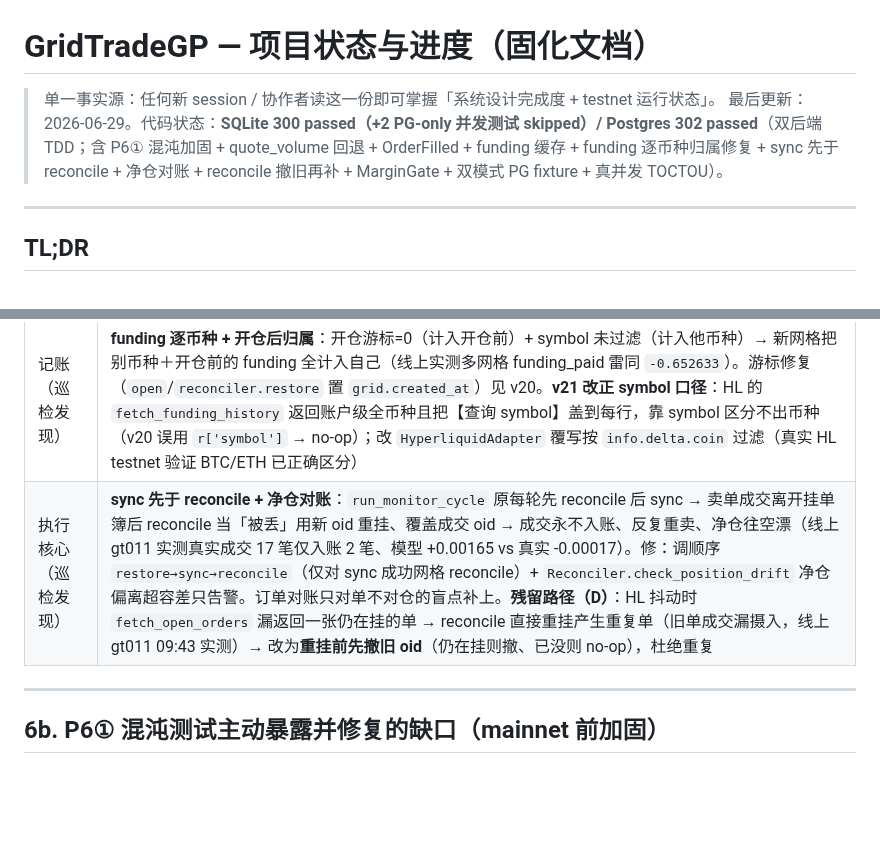
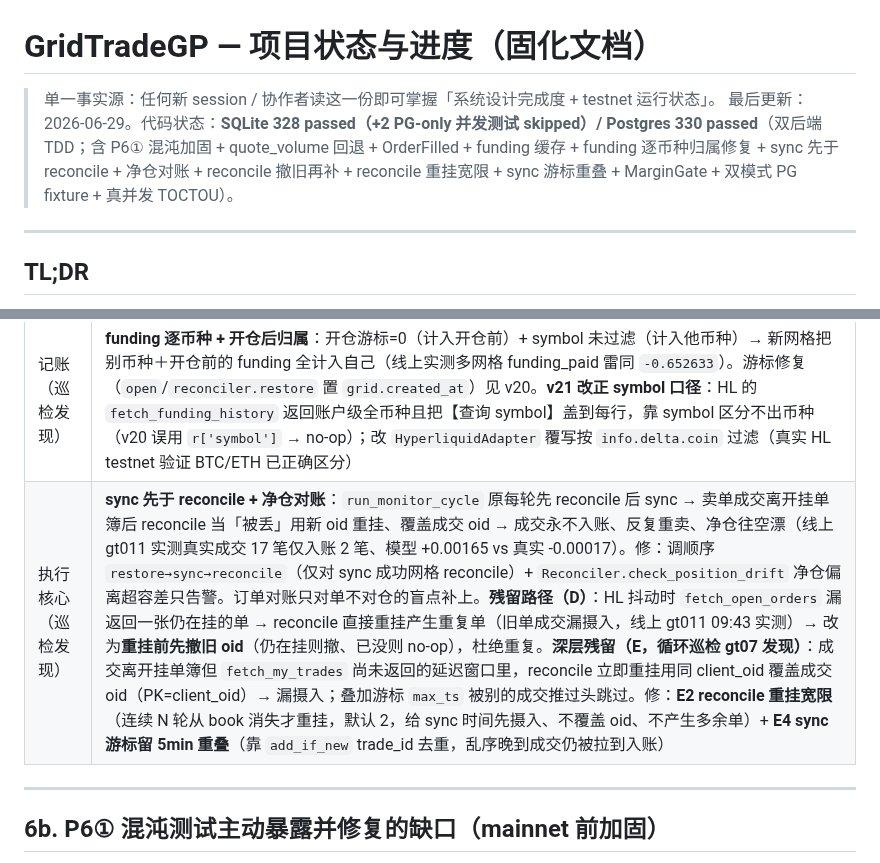
Before and after one commit to jianweiguo0209-max/GridTradeBn, a Markdown page: docs/STATUS.md, 2 parts joined by grey strips. Drawn GitHub-style; blank space fills up the shorter version.

Commit message:
docs(status): E — reconcile 重挂宽限 + sync 游标重叠（根治漏摄入成交）
Co-Authored-By: Claude Opus 4.8 <noreply@anthropic.com>

```diff
--- a/docs/STATUS.md
+++ b/docs/STATUS.md
@@ -1,7 +1,7 @@
 # GridTradeGP — 项目状态与进度（固化文档）
 
 > 单一事实源：任何新 session / 协作者读这一份即可掌握「系统设计完成度 + testnet 运行状态」。
-> 最后更新：2026-06-29。代码状态：**SQLite 300 passed（+2 PG-only 并发测试 skipped）/ Postgres 302 passed**（双后端 TDD；含 P6① 混沌加固 + quote_volume 回退 + OrderFilled + funding 缓存 + funding 逐币种归属修复 + sync 先于 reconcile + 净仓对账 + reconcile 撤旧再补 + MarginGate + 双模式 PG fixture + 真并发 TOCTOU）。
+> 最后更新：2026-06-29。代码状态：**SQLite 328 passed（+2 PG-only 并发测试 skipped）/ Postgres 330 passed**（双后端 TDD；含 P6① 混沌加固 + quote_volume 回退 + OrderFilled + funding 缓存 + funding 逐币种归属修复 + sync 先于 reconcile + 净仓对账 + reconcile 撤旧再补 + reconcile 重挂宽限 + sync 游标重叠 + MarginGate + 双模式 PG fixture + 真并发 TOCTOU）。
 
 ---
 
@@ -120,7 +120,7 @@ gridtrade/
 | 下单 | 市价单传参考价（HL 滑点）；**省略非法 cloid**（HL cloid 须 128-bit hex）；`to_canonical/to_native` 处理 None（createOrder 响应不带 symbol）；`cancel_all` 逐个撤（ccxt 无 HL cancelAllOrders） |
 | 执行核心 | **fill/对账改 exchange order id 匹配**（HL fill/open order 只带 oid 不带 cloid）；monitor 周期**惰性 restore** 他进程开的网格（跨进程内存态） |
 | 记账（巡检发现） | **funding 逐币种 + 开仓后归属**：开仓游标=0（计入开仓前）+ symbol 未过滤（计入他币种）→ 新网格把别币种＋开仓前的 funding 全计入自己（线上实测多网格 funding_paid 雷同 `-0.652633`）。游标修复（`open`/`reconciler.restore` 置 `grid.created_at`）见 v20。**v21 改正 symbol 口径**：HL 的 `fetch_funding_history` 返回账户级全币种且把【查询 symbol】盖到每行，靠 symbol 区分不出币种（v20 误用 `r['symbol']` → no-op）；改 `HyperliquidAdapter` 覆写按 `info.delta.coin` 过滤（真实 HL testnet 验证 BTC/ETH 已正确区分） |
-| 执行核心（巡检发现） | **sync 先于 reconcile + 净仓对账**：`run_monitor_cycle` 原每轮先 reconcile 后 sync → 卖单成交离开挂单簿后 reconcile 当「被丢」用新 oid 重挂、覆盖成交 oid → 成交永不入账、反复重卖、净仓往空漂（线上 gt011 实测真实成交 17 笔仅入账 2 笔、模型 +0.00165 vs 真实 -0.00017）。修：调顺序 `restore→sync→reconcile`（仅对 sync 成功网格 reconcile）+ `Reconciler.check_position_drift` 净仓偏离超容差只告警。订单对账只对单不对仓的盲点补上。**残留路径（D）**：HL 抖动时 `fetch_open_orders` 漏返回一张仍在挂的单 → reconcile 直接重挂产生重复单（旧单成交漏摄入，线上 gt011 09:43 实测）→ 改为**重挂前先撤旧 oid**（仍在挂则撤、已没则 no-op），杜绝重复 |
+| 执行核心（巡检发现） | **sync 先于 reconcile + 净仓对账**：`run_monitor_cycle` 原每轮先 reconcile 后 sync → 卖单成交离开挂单簿后 reconcile 当「被丢」用新 oid 重挂、覆盖成交 oid → 成交永不入账、反复重卖、净仓往空漂（线上 gt011 实测真实成交 17 笔仅入账 2 笔、模型 +0.00165 vs 真实 -0.00017）。修：调顺序 `restore→sync→reconcile`（仅对 sync 成功网格 reconcile）+ `Reconciler.check_position_drift` 净仓偏离超容差只告警。订单对账只对单不对仓的盲点补上。**残留路径（D）**：HL 抖动时 `fetch_open_orders` 漏返回一张仍在挂的单 → reconcile 直接重挂产生重复单（旧单成交漏摄入，线上 gt011 09:43 实测）→ 改为**重挂前先撤旧 oid**（仍在挂则撤、已没则 no-op），杜绝重复。**深层残留（E，循环巡检 gt07 发现）**：成交离开挂单簿但 `fetch_my_trades` 尚未返回的延迟窗口里，reconcile 立即重挂用同 client_oid 覆盖成交 oid（PK=client_oid）→ 漏摄入；叠加游标 `max_ts` 被别的成交推过头跳过。修：**E2 reconcile 重挂宽限**（连续 N 轮从 book 消失才重挂，默认 2，给 sync 时间先摄入、不覆盖 oid、不产生多余单）+ **E4 sync 游标留 5min 重叠**（靠 `add_if_new` trade_id 去重，乱序晚到成交仍被拉到入账） |
 
 ---
 
```
